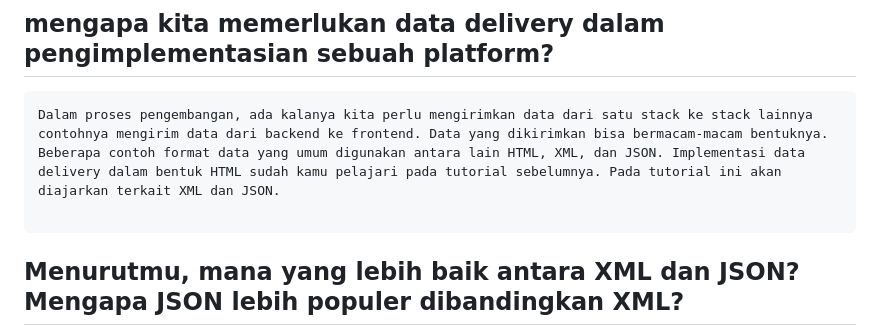
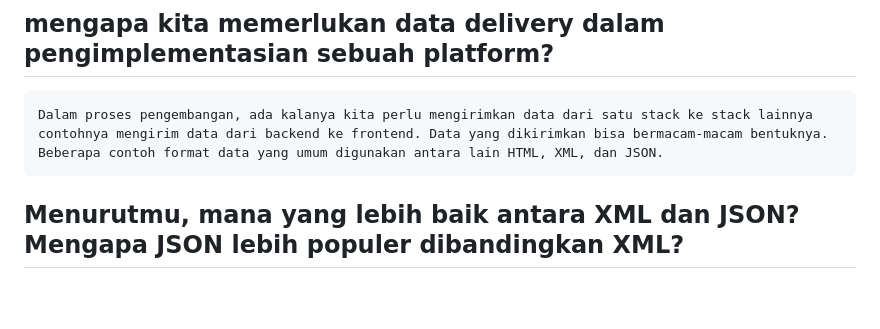
Before and after one commit to fattanazzaka/fantasy-shop, a Markdown page: readme.md, the part around the change. GitHub-like rendering; blank space fills up the shorter version.

````diff
--- a/readme.md
+++ b/readme.md
@@ -1,7 +1,6 @@
 ## mengapa kita memerlukan data delivery dalam pengimplementasian sebuah platform?
 ```
-Dalam proses pengembangan, ada kalanya kita perlu mengirimkan data dari satu stack ke stack lainnya contohnya mengirim data dari backend ke frontend. Data yang dikirimkan bisa bermacam-macam bentuknya. Beberapa contoh format data yang umum digunakan antara lain HTML, XML, dan JSON. Implementasi data delivery dalam bentuk HTML sudah kamu pelajari pada tutorial sebelumnya. Pada tutorial ini akan diajarkan terkait XML dan JSON.
-
+Dalam proses pengembangan, ada kalanya kita perlu mengirimkan data dari satu stack ke stack lainnya contohnya mengirim data dari backend ke frontend. Data yang dikirimkan bisa bermacam-macam bentuknya. Beberapa contoh format data yang umum digunakan antara lain HTML, XML, dan JSON.
 ```
 
 ## Menurutmu, mana yang lebih baik antara XML dan JSON? Mengapa JSON lebih populer dibandingkan XML?
````
